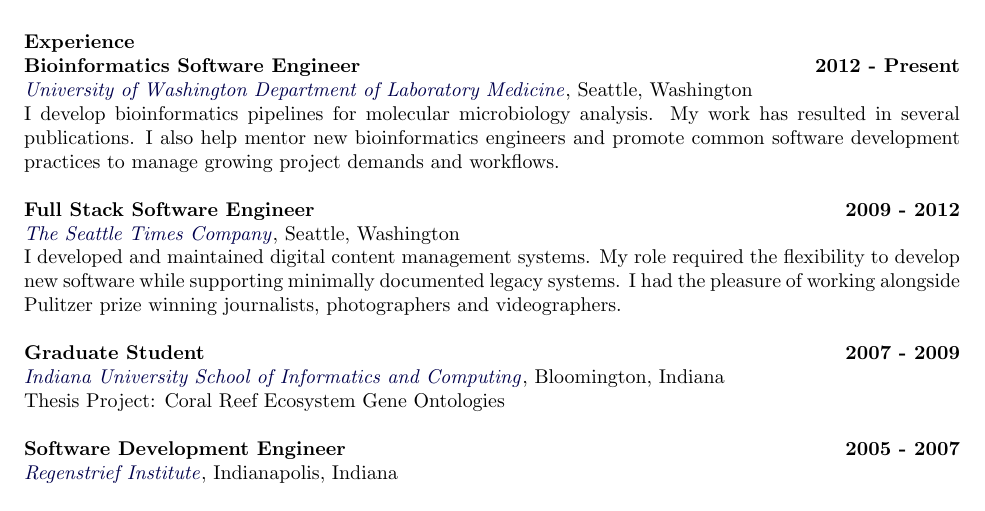
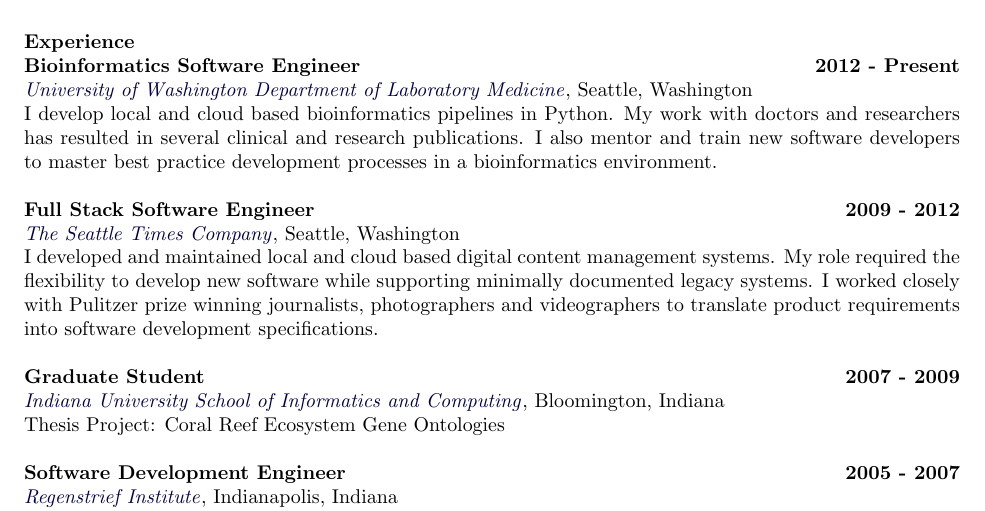
Before and after one commit to crosenth/resume, a LaTeX CV (crosenth.tex): part of the page, cut so that both start at the same text. Compiled offline with pdfLaTeX.

Commit message:
minor description updates

```diff
--- a/crosenth.tex
+++ b/crosenth.tex
@@ -25,11 +25,11 @@
 \textbf{Bioinformatics Software Engineer} \hfill \textbf{2012 - Present}\\
 \href{http://depts.washington.edu/labweb/}{\textit{University of Washington Department of Laboratory Medicine}},
 Seattle, Washington\\
-I develop bioinformatics pipelines for molecular microbiology analysis. My work has resulted in several publications. I also help mentor new bioinformatics engineers and promote common software development practices to manage growing project demands and workflows.
+I develop local and cloud based bioinformatics pipelines in Python. My work with doctors and researchers has resulted in several clinical and research publications. I also mentor and train new software developers to master best practice development processes in a bioinformatics environment.
 
 \textbf{Full Stack Software Engineer} \hfill \textbf{2009 - 2012}\\
 \href{http://www.seattletimes.com/}{\textit{The Seattle Times Company}}, Seattle, Washington\\
-I developed and maintained digital content management systems. My role required the flexibility to develop new software while supporting minimally documented legacy systems. I had the pleasure of working alongside Pulitzer prize winning journalists, photographers and videographers.
+I developed and maintained local and cloud based digital content management systems. My role required the flexibility to develop new software while supporting minimally documented legacy systems. I worked closely with Pulitzer prize winning journalists, photographers and videographers to translate product requirements into software development specifications.
 
 \textbf{Graduate Student} \hfill \textbf{2007 - 2009}\\
 \href{https://www.soic.indiana.edu/}{\textit{Indiana University School of Informatics and Computing}}, Bloomington, Indiana\\
```
Also changed, not shown: crosenth.pdf.
